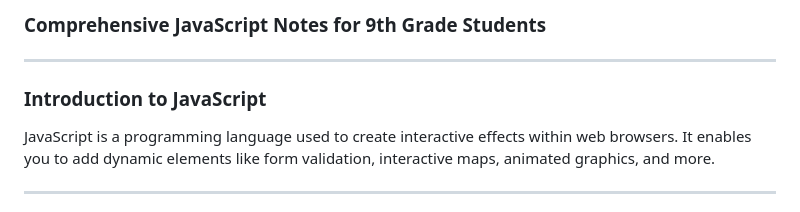
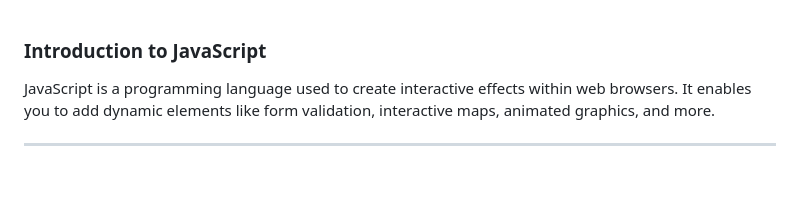
Before and after one commit to aotr/hijli-college-6th-semester-notes-2024, a Markdown page: js.md, the part around the change. GitHub-like rendering; blank space fills up the shorter version.

Commit message:
Update JavaScript introduction in js.md

```diff
--- a/js.md
+++ b/js.md
@@ -1,7 +1,3 @@
-### Comprehensive JavaScript Notes for 9th Grade Students
-
----
-
 ### Introduction to JavaScript
 
 JavaScript is a programming language used to create interactive effects within web browsers. It enables you to add dynamic elements like form validation, interactive maps, animated graphics, and more.
```
Also changed, not shown: php.md (added, +512 -0 lines).
